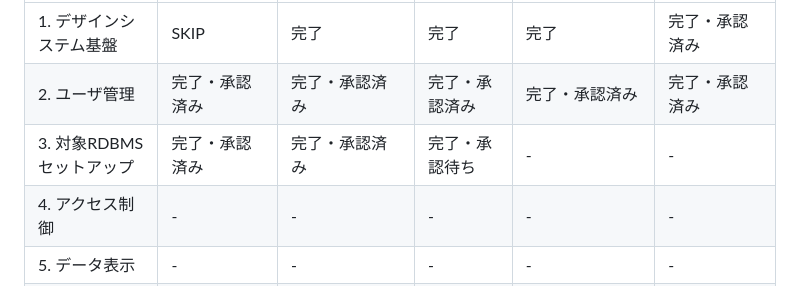
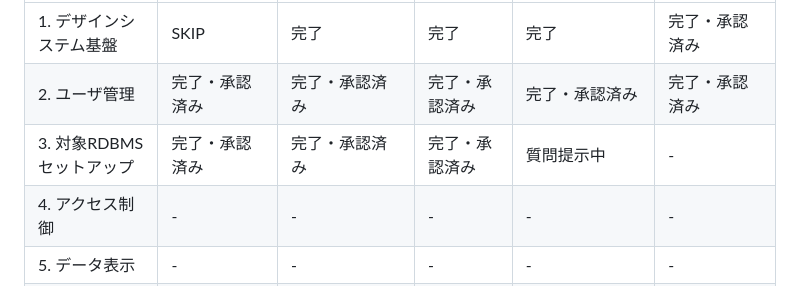
Before and after one commit to agwlvssainokuni/MasterMeister5, a Markdown page: aidlc-docs/aidlc-state.md, the part around the change. Drawn GitHub-style.

```diff
--- a/aidlc-docs/aidlc-state.md
+++ b/aidlc-docs/aidlc-state.md
@@ -50,7 +50,7 @@
 |---|---|---|---|---|---|
 | 1. デザインシステム基盤 | SKIP | 完了 | 完了 | 完了 | 完了・承認済み |
 | 2. ユーザ管理 | 完了・承認済み | 完了・承認済み | 完了・承認済み | 完了・承認済み | 完了・承認済み |
-| 3. 対象RDBMSセットアップ | 完了・承認済み | 完了・承認済み | 完了・承認待ち | - | - |
+| 3. 対象RDBMSセットアップ | 完了・承認済み | 完了・承認済み | 完了・承認済み | 質問提示中 | - |
 | 4. アクセス制御 | - | - | - | - | - |
 | 5. データ表示 | - | - | - | - | - |
 | 6. その他機能 | - | - | - | - | - |
```
Also changed, not shown: aidlc-docs/audit.md (+16 -0 lines), 1 other file.
